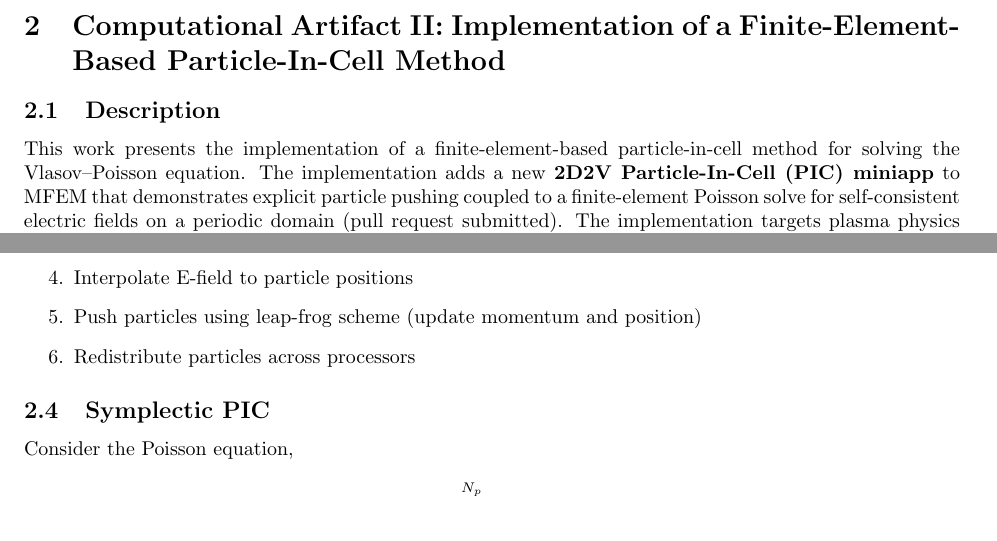
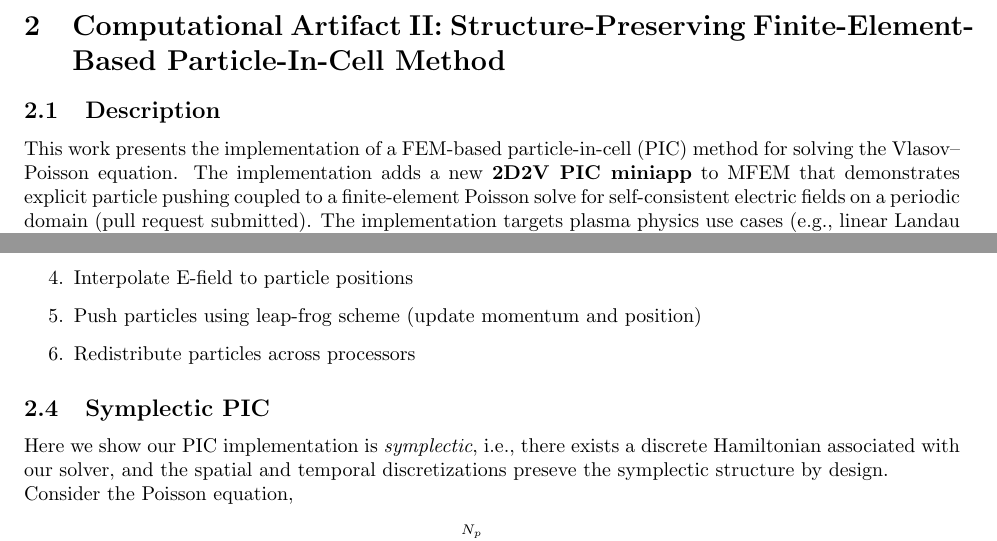
Before and after one commit to rzhangbq/Oral-Writeup, a LaTeX problem sheet (oral_exam_template.tex): two parts of pages 6 and 7 of 11, joined at a grey line, cut so that both start at the same text. Compiled offline with pdfLaTeX.

Commit message:
fix merge conflicts

```diff
--- a/oral_exam_template.tex
+++ b/oral_exam_template.tex
@@ -66,7 +66,7 @@
 \numberwithin{equation}{section}
 \numberwithin{figure}{section}
 
-\title{Oral Exam: Structure-preserving Numerical Algorithms for Plasma Modeling}
+\title{CSE Oral Qualifying Exam:\\ Structure-Preserving Numerical Algorithms for Plasma Modeling}
 \author{Rushan Zhang\thanks{AI has been involved in this write-up.}}
 \date{\today}
 
@@ -258,9 +258,9 @@ The results for mesh perturbation and refinement are shown in Figure \ref{fig:co
 This work implements the structure-preserving transfer of Grad--Shafranov equilibria to magnetohydrodynamic solvers using compatible finite element spaces. Our numerical experiments confirm that using compatible finite element spaces within the de Rham complex significantly improves the preservation of force balance and the divergence-free property of the magnetic field. We further demonstrate that mesh alignment and resolving the gradient near the separatrix are important for preserving the structure-preserving property. The implementation is available in the MFEM repository\footnote{Implementation available at: \url{https://github.com/mfem/mfem/tree/tds-load}} and this work has been presented at the 2025 MFEM Community Workshop\footnote{Presentation available at: \url{https://mfem.org/pdf/workshop25/15_Zhang_Magnetohydrodynamic_Solvers.pdf}}. The details of this work is presented in \cite{zhang2025structure}.
 
 \newpage
-\section{Computational Artifact II: Implementation of a Finite-Element-Based Particle-In-Cell Method}
+\section{Computational Artifact II: Structure-Preserving Finite-Element-Based Particle-In-Cell Method}
 \subsection{Description}
-This work presents the implementation of a finite-element-based particle-in-cell method for solving the Vlasov--Poisson equation. The implementation adds a new \textbf{2D2V Particle-In-Cell (PIC) miniapp} to MFEM that demonstrates explicit particle pushing coupled to a finite-element Poisson solve for self-consistent electric fields on a periodic domain (pull request submitted). The implementation targets plasma physics use cases (e.g., linear Landau damping) and serves as a reference example for coupling MFEM's particle support and FEM-based parallel elliptic solvers. The miniapp features Dirac delta shape functions for particle charge deposition, symplectic structure preservation achieved through the use of compatible finite element spaces following the discrete de-Rham complex and the leap-frog scheme for particle time stepping, parallel particle redistribution across MPI ranks with demonstrated scalability, tested with up to 256 MPI ranks, and optional GLVis visualization for both $\phi$ and $\mathbf{E}$.
+This work presents the implementation of a FEM-based particle-in-cell (PIC) method for solving the Vlasov--Poisson equation. The implementation adds a new \textbf{2D2V PIC miniapp} to MFEM that demonstrates explicit particle pushing coupled to a finite-element Poisson solve for self-consistent electric fields on a periodic domain (pull request submitted). The implementation targets plasma physics use cases (e.g., linear Landau damping) and serves as a reference example for coupling MFEM's particle support and FEM-based parallel elliptic solvers. The miniapp features Dirac delta shape functions for particle charge deposition, symplectic structure preservation achieved through the use of compatible finite element spaces following the discrete de-Rham complex and the leap-frog scheme for particle time stepping, parallel particle redistribution across MPI ranks with demonstrated scalability, tested with up to 256 MPI ranks, and optional GLVis visualization for both $\phi$ and $\mathbf{E}$.
 
 
 
@@ -299,6 +299,8 @@ The solution process per timestep (repeating steps 1--6) is as follows:
 \end{enumerate}
 
 \subsection{Symplectic PIC}
+Here we show our PIC implementation is \emph{symplectic}, i.e., there exists a discrete Hamiltonian associated with our solver, and the spatial and temporal discretizations preseve the symplectic structure by design.
+
 Consider the Poisson equation,
 \begin{equation}
     -\epsilon_0 \Delta\phi(\mathbf{x}) = e \sum_{p=1}^{N_p} \psi_p \delta(\mathbf{x}-\mathbf{x}_p) - e n_0.
```
Also changed, not shown: 6 other files.
